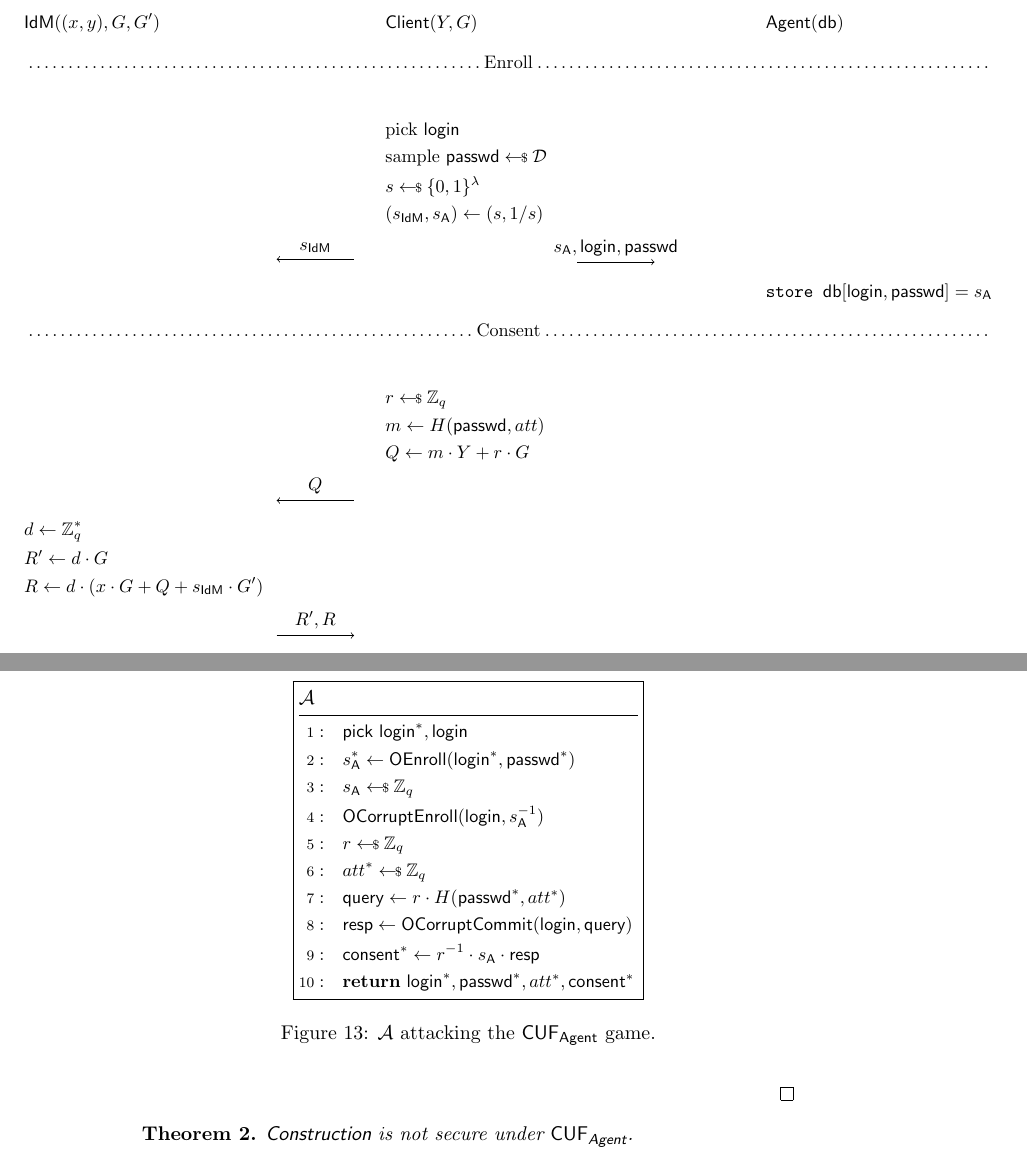
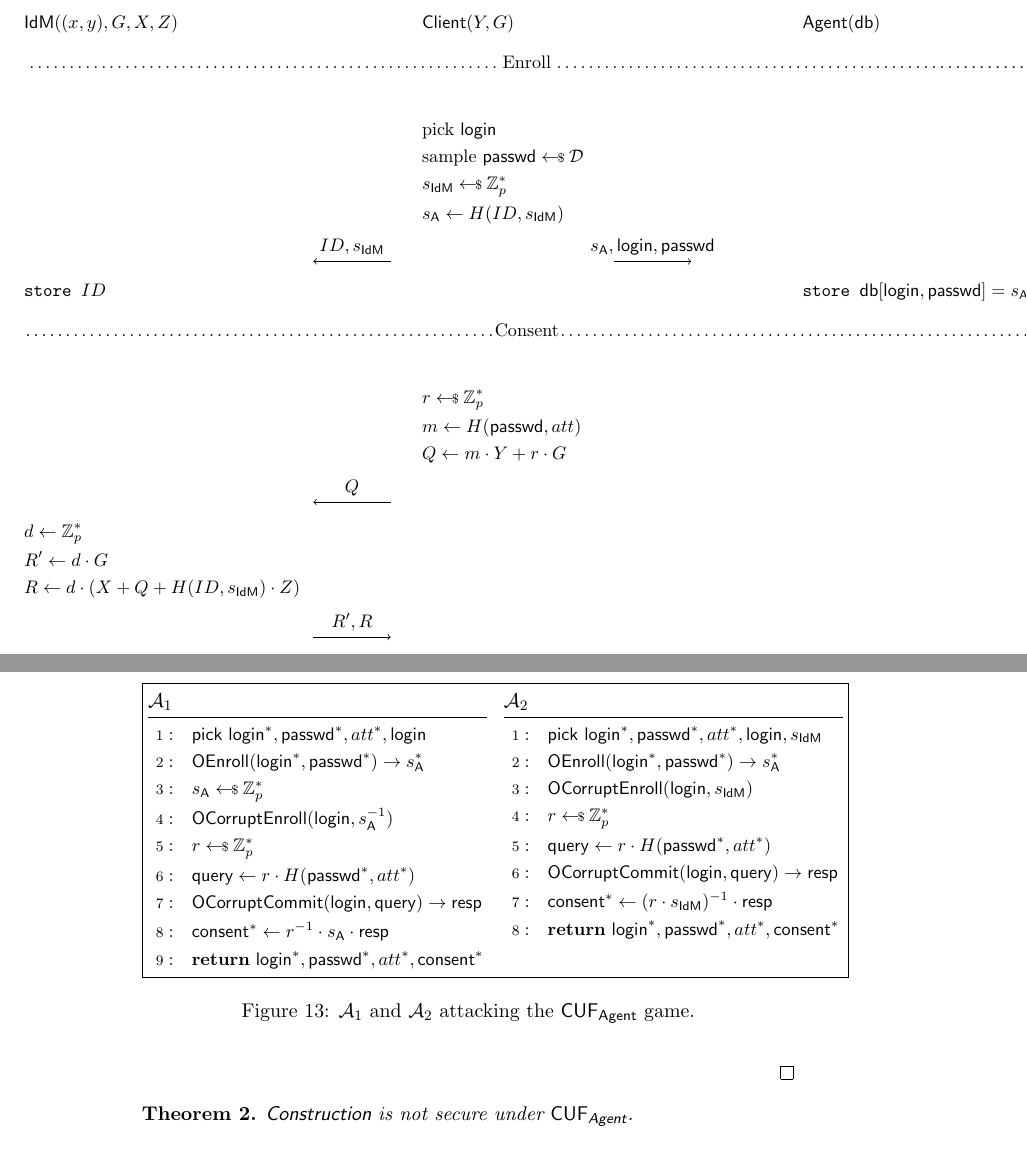
Before and after one commit to bufferhe4d/consent, a LaTeX document (main.tex, which reads protocol.tex): two parts of pages 9 and 17 of 28, joined at a grey line, cut at the place of the change. Compiled offline with pdfLaTeX.

Commit message:
Update Serge's Comments

```diff
--- a/protocol.tex
+++ b/protocol.tex
@@ -262,32 +262,34 @@ See Fig. \ref{prot:construction_simple}.
 \begin{figure*}
 \pseudocodeblock[xshift=-65pt]
 {
- \idm((x, y), G, G')  \<\< \client(Y, G)  \<\< \signserv(\dict)\pclb
+ \idm((x, y), G, X, Z)  \<\< \client(Y, G)  \<\< \signserv(\dict)\pclb
  \pcintertext[dotted]{Enroll} \\
   \<\< \text{pick } \login\<\< \\
   \<\< \text{sample } \pseudo \sample \mathcal{D}\<\< \\
-  \<\< s \sample \bin^\secpar \<\< \\
-  \<\< (s_\idm, \agentsecret) \gets (s, 1/s) \<\< \\
-  \< \sendmessageleft{length=1.5cm,top=$s_\idm$}\<\< \sendmessageright{length=1.5cm,top={$\agentsecret, \login, \pseudo$}}\\
-  \<\<  \<\< \texttt{store } \dict[\login, \pseudo] = \agentsecret\pclb
+  \<\< s_\idm \sample \ZZ_p^* \<\< \\
+  \<\< \agentsecret \gets H(ID, s_\idm) \<\< \\
+  %\<\< (s_\idm, \agentsecret) \gets (s, 1/s) \<\< \\
+  \< \sendmessageleft{length=1.5cm,top={$ID, s_\idm$}}\<\< \sendmessageright{length=1.5cm,top={$\agentsecret, \login, \pseudo$}}\\
+  \texttt{store } ID \<\<  \<\< \texttt{store } \dict[\login, \pseudo] = \agentsecret\pclb
 \pcintertext[dotted]{Consent} \\
-  \<\< r \sample \ZZ_q \<\< \\
+  \<\< r \sample \ZZ_p^* \<\< \\
   \<\< m \gets H(\pseudo, att) \<\< \\
   \<\< Q \gets m\cdot Y + r\cdot G \<\< \\
   \< \sendmessageleft{length=1.5cm,top=$Q$} \<\< \\
-  d \gets \ZZ^*_q \< \<  \<\< \\
+  d \gets \ZZ^*_p \< \<  \<\< \\
   R' \gets d \cdot G\< \<  \<\< \\
-  R \gets d \cdot(x \cdot G + Q +  s_\idm \cdot G') \< \<  \<\< \\
+  R \gets d \cdot(X + Q +  H(ID, s_\idm) \cdot Z) \< \<  \<\< \\
   \< \sendmessageright{length=1.5cm,top={$R' , R$}} \<\< \\
   \<\< c \gets \ZZ^*_p \<\< \\
   \<\< S' \gets c \cdot R' \<\< \\
   \<\< S \gets c\cdot (R - r \cdot R') \<\< \\
   \< \<\< \sendmessageright{length=1.5cm,top={$(\login, \pseudo, att, S, S')$}}\\
-  \<\<  \<\< \pcif (\login,\pseudo) \in \dict\\
+  \<\<  \<\< \pcif (\login,\pseudo) \notin \dict\\
   \<\<  \<\< \t \pcabort\\
   \<\<  \<\< \consent \gets \\
   \<\<  \<\<\dict[\login, \pseudo]\cdot (S', S)\\
-  \<\<  \<\< ??? \\
+  \<\<  \<\< e(S, \GGhat) \overset{?}{=} \\
+  \<\<  \<\< e(S', \hat{X} + m\cdot \hat{Y}+\agentsecret\cdot \hat{Z}) \\
   % \<\<  \<\< e(\consent, \GGhat) \overset{?}{=} e(H(\pseudo, att), \hat{X})\\
 }
 \caption{Consent Protocol Construction with Algebraic MACs}
@@ -722,22 +724,29 @@ See Fig. \ref{prot:construction_simple}.
 
     \begin{figure*}
 \begin{pchstack}[center, space=0.2cm, boxed]
-    \begin{pcvstack}
-    \procedure[linenumbering]{$\adversary{A}$}{
-        \textsf{pick } \login^*, \login\\
-        \agentsecret^* \gets \mathsf{OEnroll}(\login^*, \pseudo^*)\\
-        \agentsecret \sample \ZZ_q\\
+    \procedure[linenumbering]{$\adversary{A}_1$}{
+        \textsf{pick } \login^*, \pseudo^*, att^*, \login\\
+        \mathsf{OEnroll}(\login^*, \pseudo^*) \rightarrow \agentsecret^* \\
+        \agentsecret \sample \ZZ_p^*\\
         \mathsf{OCorruptEnroll}(\login, \agentsecret^{-1})\\
-        r \sample \ZZ_q\\
-        att^* \sample \ZZ_q\\
+        r \sample \ZZ_p^*\\
         \query \gets r\cdot H(\pseudo^*, att^*)\\
-        \response \gets \mathsf{OCorruptCommit}(\login, \query)\\
+        \mathsf{OCorruptCommit}(\login, \query) \rightarrow \response\\
         \consent^* \gets r^{-1}\cdot\agentsecret\cdot\response\\
         \pcreturn \login^*, \pseudo^*, att^*, \consent^*
     }
-    \end{pcvstack}
-    \end{pchstack}
-\caption{\adversary{A} attacking the $\cuf_\signserv$ game.}
+    \procedure[linenumbering]{$\adversary{A}_2$}{
+        \textsf{pick } \login^*, \pseudo^*, att^*, \login, s_\idm\\
+        \mathsf{OEnroll}(\login^*, \pseudo^*) \rightarrow \agentsecret^*\\
+        \mathsf{OCorruptEnroll}(\login, s_\idm)\\
+        r \sample \ZZ_p^*\\
+        \query \gets r\cdot H(\pseudo^*, att^*)\\
+        \mathsf{OCorruptCommit}(\login, \query) \rightarrow \response\\
+        \consent^* \gets (r\cdot s_\idm)^{-1}\cdot \response\\
+        \pcreturn \login^*, \pseudo^*, att^*, \consent^*
+    }
+\end{pchstack}
+\caption{$\adversary{A}_1$ and $\adversary{A}_2$ attacking the $\cuf_\signserv$ game.}
 \label{game:cuf_agent_attack}
 \end{figure*}
 \end{proof}
```
Also changed, not shown: protocol.tex (12 more changed lines).
